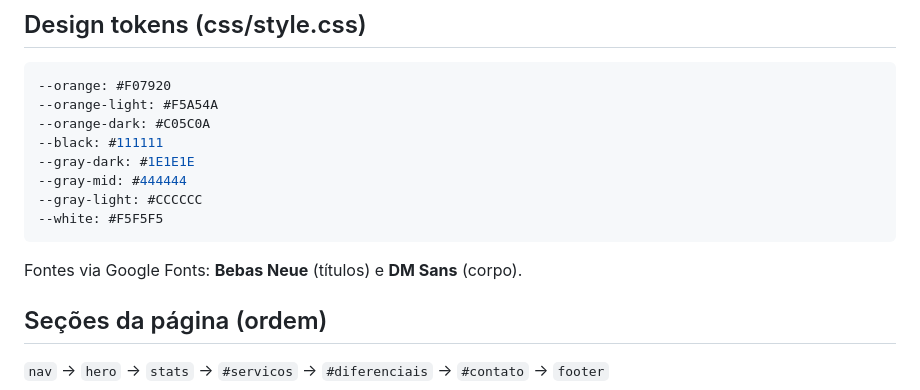
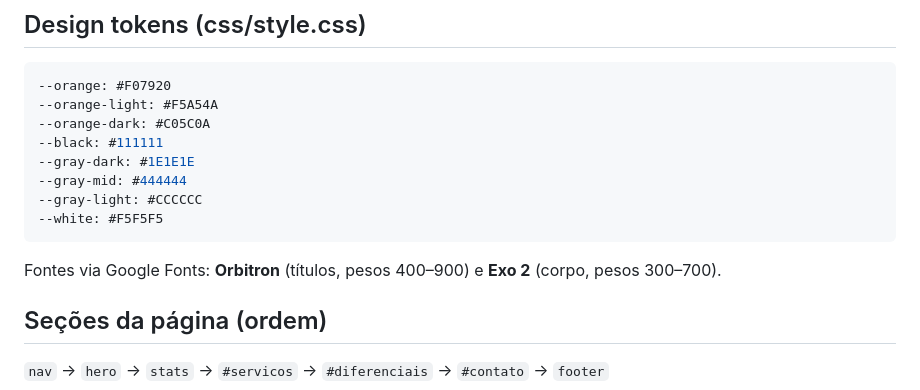
Before and after one commit to HugoGarcia1008/SiteGraficaCd, a Markdown page: CLAUDE.md, the part around the change. Drawn GitHub-style.

Commit message:
auto: update files

````diff
--- a/CLAUDE.md
+++ b/CLAUDE.md
@@ -31,7 +31,7 @@ js/script.js     # Formulário (mailto), scroll reveal, nav scroll, máscara de
 --white: #F5F5F5
 ```
 
-Fontes via Google Fonts: **Bebas Neue** (títulos) e **DM Sans** (corpo).
+Fontes via Google Fonts: **Orbitron** (títulos, pesos 400–900) e **Exo 2** (corpo, pesos 300–700).
 
 ## Seções da página (ordem)
 
````
